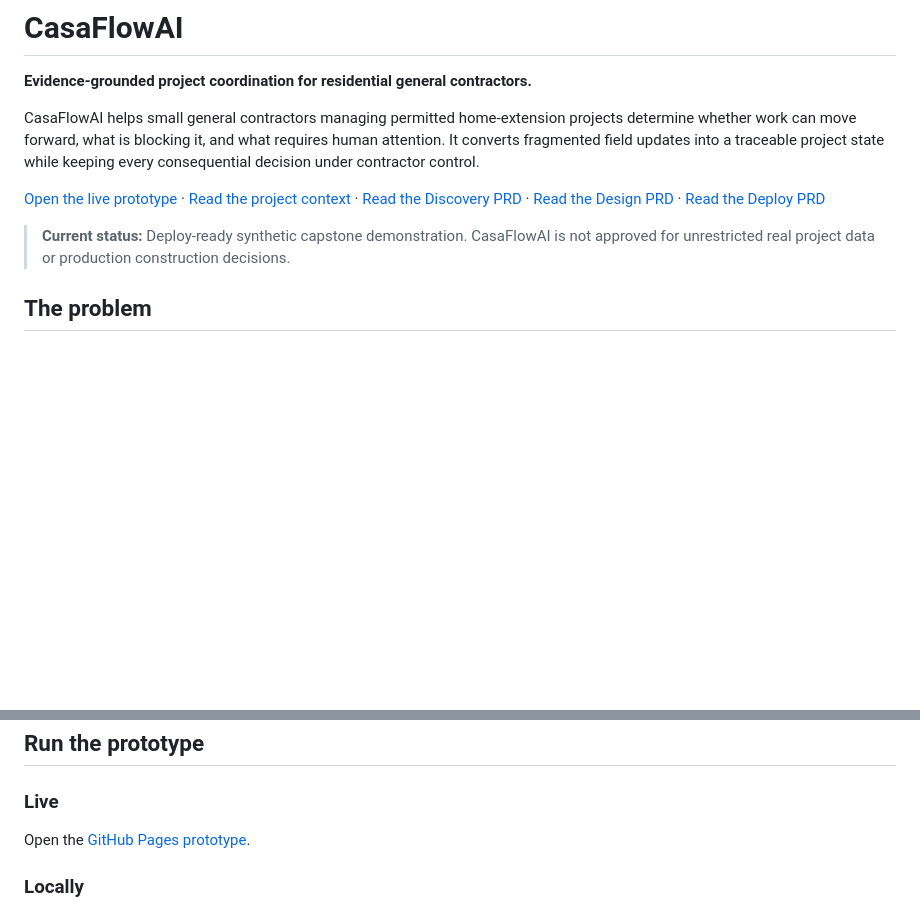
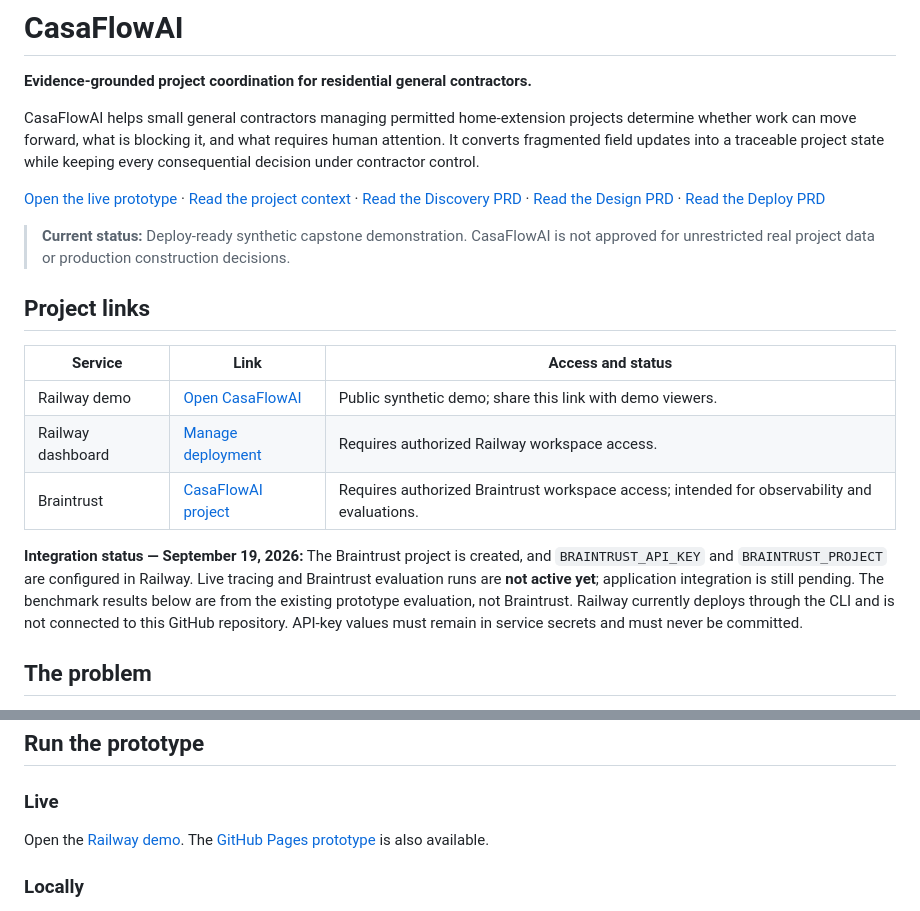
Before and after one commit to ankitrahejagatech/casaflow-ai-capstone, a Markdown page: README.md, 2 parts joined by grey strips. Rendered like a GitHub page; blank space fills up the shorter version.

Commit message:
Document Railway and Braintrust project links (#7)

```diff
--- a/README.md
+++ b/README.md
@@ -8,5 +8,15 @@ CasaFlowAI helps small general contractors managing permitted home-extension pro
 
 > **Current status:** Deploy-ready synthetic capstone demonstration. CasaFlowAI is not approved for unrestricted real project data or production construction decisions.
+
+## Project links
+
+| Service | Link | Access and status |
+|---|---|---|
+| Railway demo | [Open CasaFlowAI](https://illustrious-exploration-production-ec63.up.railway.app/) | Public synthetic demo; share this link with demo viewers. |
+| Railway dashboard | [Manage deployment](https://railway.com/project/db7ea350-99c4-44b3-bf33-870b7688a80b/service/5429c49b-98aa-40e0-8ca3-10660ce389aa?environmentId=c08a5992-c849-4496-b43e-19d8b291ff81) | Requires authorized Railway workspace access. |
+| Braintrust | [CasaFlowAI project](https://www.braintrust.dev/app/Ankit%27s%20Evaluation%20Projects/p/CasaFlowAI) | Requires authorized Braintrust workspace access; intended for observability and evaluations. |
+
+**Integration status — September 19, 2026:** The Braintrust project is created, and `BRAINTRUST_API_KEY` and `BRAINTRUST_PROJECT` are configured in Railway. Live tracing and Braintrust evaluation runs are **not active yet**; application integration is still pending. The benchmark results below are from the existing prototype evaluation, not Braintrust. Railway currently deploys through the CLI and is not connected to this GitHub repository. API-key values must remain in service secrets and must never be committed.
 
 ## The problem
 
@@ -172,7 +182,7 @@ Photos are optional context. They are never sufficient proof of completion, safe
 
 ### Live
 
-Open the [GitHub Pages prototype](https://ankitrahejagatech.github.io/casaflow-ai-capstone/).
+Open the [Railway demo](https://illustrious-exploration-production-ec63.up.railway.app/). The [GitHub Pages prototype](https://ankitrahejagatech.github.io/casaflow-ai-capstone/) is also available.
 
 ### Locally
 
```
Also changed, not shown: other parts of README.md (+1 -1 lines).
